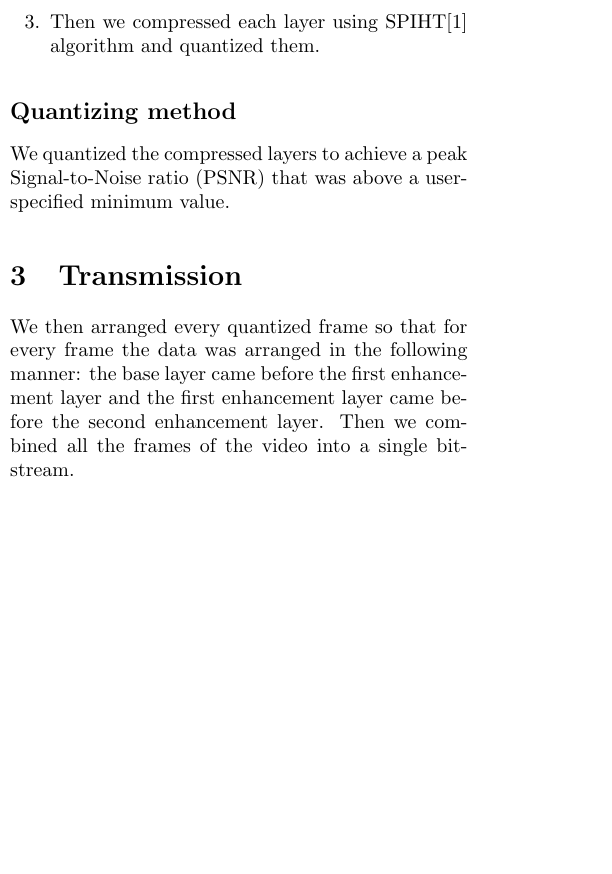
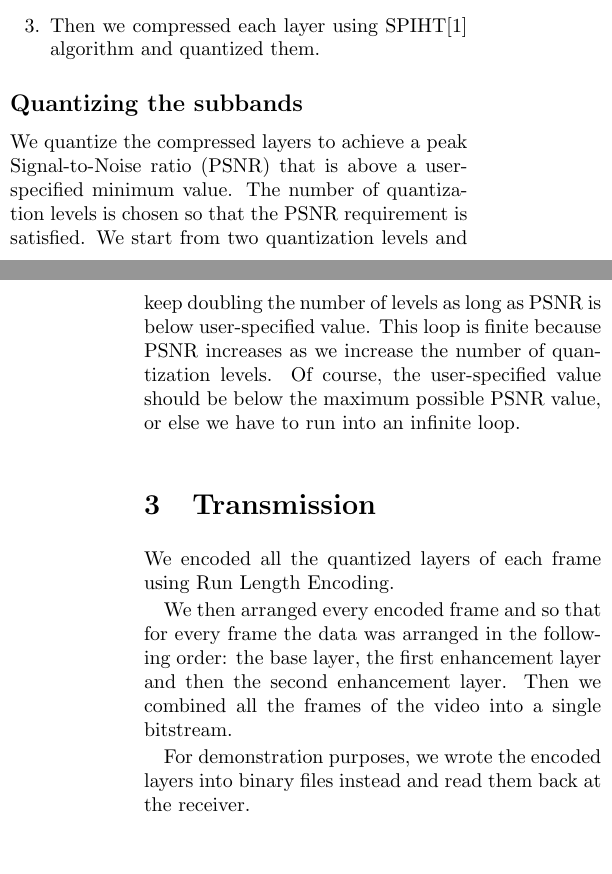
Before and after one commit to swrangsar/svcAppAssignmentReport, a LaTeX paper (svcReport/svcReport.tex): part of one column of page 1 of 2 before the commit and two parts of the columns of pages 1 and 2 of 3 after it, the two joined at a grey line, cut so that both start at the same text, the shorter picture padded with empty space. Compiled offline with pdfLaTeX.

Commit message:
7677tvi7i584390f

```diff
--- a/svcReport/svcReport.tex
+++ b/svcReport/svcReport.tex
@@ -2,11 +2,8 @@
 \usepackage{amsmath}
 \title{Scalable Video Coding Using Wavelets}
 \author{Sai Karthik Vuppalapati (09d07050) \\
-\texttt{v.s.k.raja.rb.sbb@gmail.com}
 \and Satya Naren (09d07051) \\
-\texttt{naren.satya153@gmail.com}
 \and Swrangsar Basumatary (09d07040) \\
-\texttt{swrangsar@iitb.ac.in} \\
 \textbf{Group 21}}
 \date{April 2013}
 
@@ -38,13 +37,17 @@ Then we did the following to each frame:
     \item Then we compressed each layer using SPIHT\cite{amirSaid1996} algorithm and quantized them.
 \end{enumerate}
 
-\subsection*{Quantizing method}
+\subsection*{Quantizing the subbands}
 
-We quantized the compressed layers to achieve a peak Signal-to-Noise ratio (PSNR) that was above a user-specified minimum value.
+We quantize the compressed layers to achieve a peak Signal-to-Noise ratio (PSNR) that is above a user-specified minimum value. The number of quantization levels is chosen so that the PSNR requirement is satisfied. We start from two quantization levels and keep doubling the number of levels as long as PSNR is below user-specified value. This loop is finite because PSNR increases as we increase the number of quantization levels. Of course, the user-specified value should be below the maximum possible PSNR value, or else we have to run into an infinite loop.
 
 \section{Transmission}
 
-We then arranged every quantized frame so that for every frame the data was arranged in the following manner: the base layer came before the first enhancement layer and the first enhancement layer came before the second enhancement layer. Then we combined all the frames of the video into a single bitstream.
+We encoded all the quantized layers of each frame using Run Length Encoding.
+
+We then arranged every encoded frame and so that for every frame the data was arranged in the following order: the base layer, the first enhancement layer and then the second enhancement layer. Then we combined all the frames of the video into a single bitstream.
+
+For demonstration purposes, we wrote the encoded layers into binary files instead and read them back at the receiver.
 
 \section{At the receiving end}
 
@@ -58,2 +60,13 @@ The decoder takes in the layers of each frame and uncompress them using SPIHT\ci
 
 These resized frames together form the output video.
+
+\section{Comparing scalable video to single-layer bitstream and simulcast video}
+
+In single layer approach only one layer most probably the highest resolution layer is transmitted without any scaling. And in simulcast all the three different resolutions are transmitted together without any scaling among them. In single layer approach and simulcast, we don't any sort of enhancement layers, all the layers are self-contained.
+
+Therefore single layer approach is supposed to be faster than the scalable approach whereas the simulcast is supposed to be slowest of them all.
+
+To show that the bitrate of the scalable approach lies in between that of single layer approach and simulcasting, we demonstrated the single layer approach and the simulcast approach also.
+
+\subsection*{Single layer approach}
+We took the highest resolution layer of each frame and quantized them. Then we did a run length encoding of the frames and transmitted them.
```
Also changed, not shown: svcReport/svcReport.pdf, svcReport/svcReport.tex (18 more changed lines), 3 other files.
